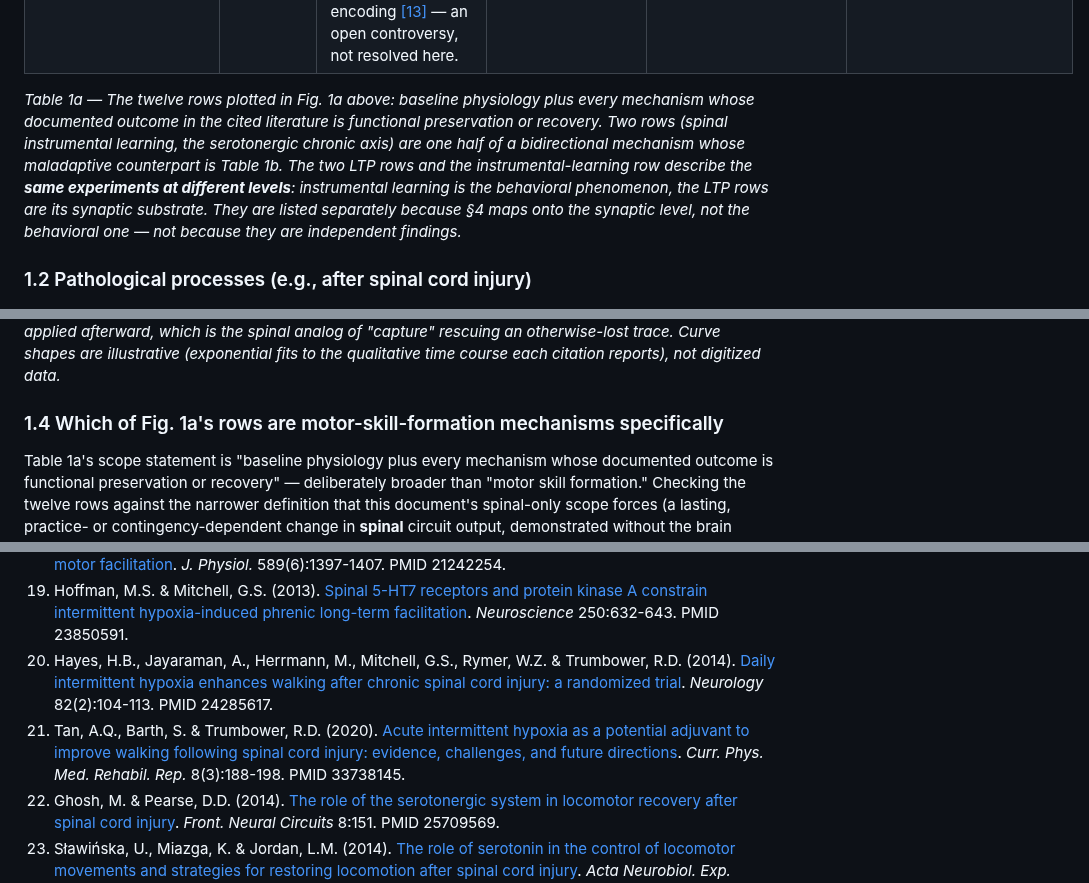
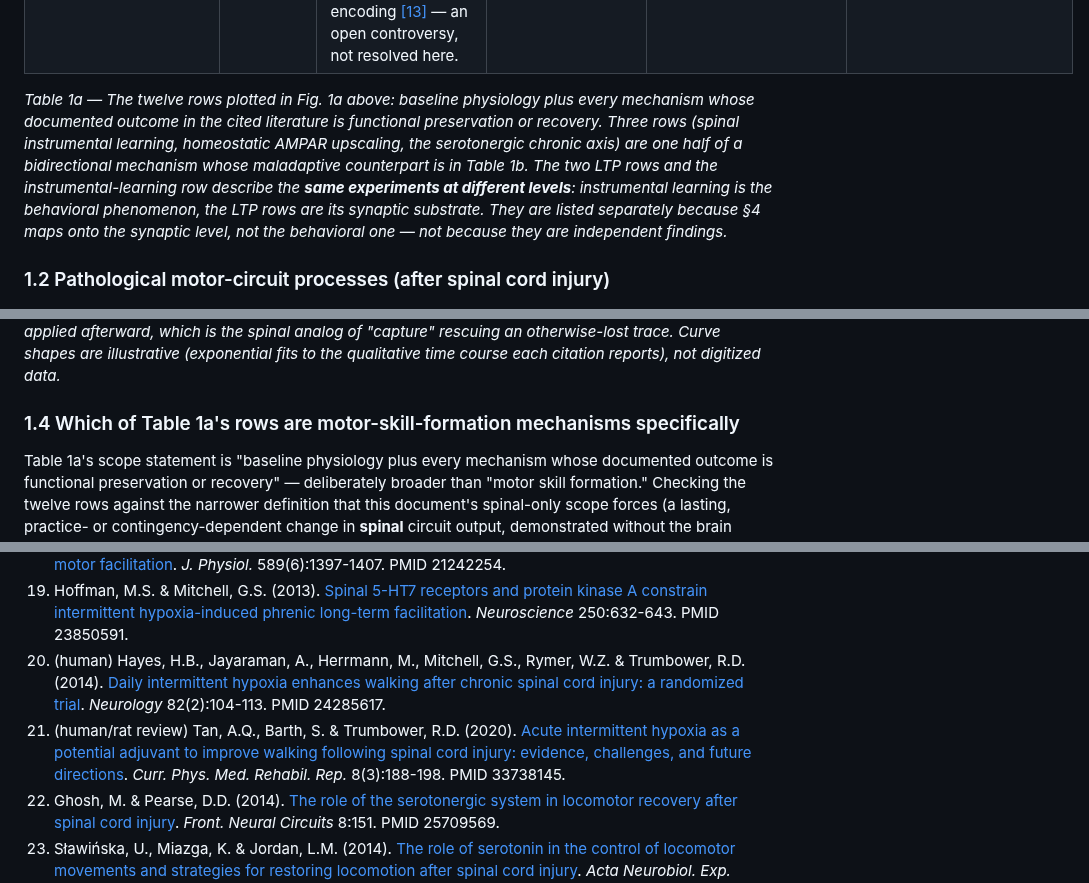
Before and after one commit to max-talanov/tinyCPG, a Markdown page: spinal_plasticity_as_learning_spec.md, 3 parts joined by grey strips. Drawn GitHub-style.

```diff
--- a/spinal_plasticity_as_learning_spec.md
+++ b/spinal_plasticity_as_learning_spec.md
@@ -57,9 +63,9 @@ columns, axis and scale so the two are directly comparable.
 | H-reflex operant conditioning, Phase II | [[8]](#ref-8)[[9]](#ref-9) | The slow, large, multi-site component of H-reflex conditioning — altered motoneuron firing threshold, GABAergic terminal density, and interneuron properties — that consolidates over weeks of continued training. | 6–7 weeks; large, stable; **multi-site** | Same pathway | Demonstrated to correct locomotor asymmetry after spinal cord injury when combined with training — the closest published result to the model's own stated rehab goal. |
 | Task-specific spinal locomotor learning (train-to-stand vs. train-to-step) | [[11]](#ref-11)[[12]](#ref-12); contested by [[13]](#ref-13) | Complete-transection cats trained daily to either stand or step relearn specifically the trained task — stand-trained cats stand well but step poorly, and step-trained cats step well but stand poorly — the clearest behavioral demonstration that the isolated lumbar CPG itself, not just a single reflex pathway, can be shaped by training [[11]](#ref-11), framed explicitly as spinal motor learning by [[12]](#ref-12). **Contested**: a later study found both standing and locomotion recover under non-task-specific stimulation, or with no training at all, attributing recovery to a general return of spinal circuit excitability rather than task-specific activity-dependent encoding [[13]](#ref-13) — an open controversy, not resolved here. | Daily training, ~8–12 weeks to a stable task-specific outcome | Lumbar locomotor CPG circuitry below a complete thoracic spinal transection (cat) | The strongest available evidence that a CPG core like this model's `RG-E`/`RG-F` — not just an afferent pathway — is a legitimate target for a "trained skill" framing. But the Harnie et al. 2019 contestation means this row shouldn't be read as an uncontested green light for CPG-level consolidation the way Wolpaw's Ia→motoneuron pathway is (§3's `Ia→RG` mapping stands on Wolpaw's result specifically, not on this one). |
 
-*Table 1a — The twelve rows plotted in Fig. 1a above: baseline physiology plus every mechanism whose documented outcome in the cited literature is functional preservation or recovery. Two rows (spinal instrumental learning, the serotonergic chronic axis) are one half of a bidirectional mechanism whose maladaptive counterpart is Table 1b. The two LTP rows and the instrumental-learning row describe the **same experiments at different levels**: instrumental learning is the behavioral phenomenon, the LTP rows are its synaptic substrate. They are listed separately because §4 maps onto the synaptic level, not the behavioral one — not because they are independent findings.*
+*Table 1a — The twelve rows plotted in Fig. 1a above: baseline physiology plus every mechanism whose documented outcome in the cited literature is functional preservation or recovery. Three rows (spinal instrumental learning, homeostatic AMPAR upscaling, the serotonergic chronic axis) are one half of a bidirectional mechanism whose maladaptive counterpart is in Table 1b. The two LTP rows and the instrumental-learning row describe the **same experiments at different levels**: instrumental learning is the behavioral phenomenon, the LTP rows are its synaptic substrate. They are listed separately because §4 maps onto the synaptic level, not the behavioral one — not because they are independent findings.*
 
-### 1.2 Pathological processes (e.g., after spinal cord injury)
+### 1.2 Pathological motor-circuit processes (after spinal cord injury)
 
 ![Three pathological motor-circuit plasticity processes on the same logarithmic time axis as Fig. 1a, one bar per Table 1b row with its reference numbers, hatched to distinguish them from the healthy set and colored by the same mechanism-family scheme — orange for Grau's non-contingent maladaptive suppression, gray for KCC2-loss-driven homeostatic downscaling failure, and teal for untreated chronic serotonergic dysregulation.](spinal_timescale_pathological.png)
 
@@ -102,7 +108,7 @@ homeostasis) than the tag-and-capture story in §2.
 
 *Fig. 2 — Bidirectional homeostatic scaling. **(2a) Healthy** (left): the upscaling response to deafferentation — a single, reliably-reported trajectory; there is no "blocked" condition in the cited literature, so only one trace is shown. **(2b) Pathological** (right): KCC2 loss (downscaling failure) after SCI, training vs. none — both traces take the identical acute post-injury drop; they diverge only in whether locomotor training is applied afterward, which is the spinal analog of "capture" rescuing an otherwise-lost trace. Curve shapes are illustrative (exponential fits to the qualitative time course each citation reports), not digitized data.*
 
-### 1.4 Which of Fig. 1a's rows are motor-skill-formation mechanisms specifically
+### 1.4 Which of Table 1a's rows are motor-skill-formation mechanisms specifically
 
 Table 1a's scope statement is "baseline physiology plus every mechanism whose
 documented outcome is functional preservation or recovery" — deliberately
@@ -493,8 +500,8 @@ here.
 17. <a id="ref-17"></a>Tadjalli, A. & Mitchell, G.S. (2019). [Cervical spinal 5-HT2A and 5-HT2B receptors are both necessary for moderate acute intermittent hypoxia-induced phrenic long-term facilitation](https://pubmed.ncbi.nlm.nih.gov/31219768/). *J. Appl. Physiol.* 127(2):432-443. PMID 31219768.
 18. <a id="ref-18"></a>Hoffman, M.S. & Mitchell, G.S. (2011). [Spinal 5-HT7 receptor activation induces long-lasting phrenic motor facilitation](https://pubmed.ncbi.nlm.nih.gov/21242254/). *J. Physiol.* 589(6):1397-1407. PMID 21242254.
 19. <a id="ref-19"></a>Hoffman, M.S. & Mitchell, G.S. (2013). [Spinal 5-HT7 receptors and protein kinase A constrain intermittent hypoxia-induced phrenic long-term facilitation](https://pubmed.ncbi.nlm.nih.gov/23850591/). *Neuroscience* 250:632-643. PMID 23850591.
-20. <a id="ref-20"></a>Hayes, H.B., Jayaraman, A., Herrmann, M., Mitchell, G.S., Rymer, W.Z. & Trumbower, R.D. (2014). [Daily intermittent hypoxia enhances walking after chronic spinal cord injury: a randomized trial](https://pubmed.ncbi.nlm.nih.gov/24285617/). *Neurology* 82(2):104-113. PMID 24285617.
-21. <a id="ref-21"></a>Tan, A.Q., Barth, S. & Trumbower, R.D. (2020). [Acute intermittent hypoxia as a potential adjuvant to improve walking following spinal cord injury: evidence, challenges, and future directions](https://pubmed.ncbi.nlm.nih.gov/33738145/). *Curr. Phys. Med. Rehabil. Rep.* 8(3):188-198. PMID 33738145.
+20. <a id="ref-20"></a>(human) Hayes, H.B., Jayaraman, A., Herrmann, M., Mitchell, G.S., Rymer, W.Z. & Trumbower, R.D. (2014). [Daily intermittent hypoxia enhances walking after chronic spinal cord injury: a randomized trial](https://pubmed.ncbi.nlm.nih.gov/24285617/). *Neurology* 82(2):104-113. PMID 24285617.
+21. <a id="ref-21"></a>(human/rat review) Tan, A.Q., Barth, S. & Trumbower, R.D. (2020). [Acute intermittent hypoxia as a potential adjuvant to improve walking following spinal cord injury: evidence, challenges, and future directions](https://pubmed.ncbi.nlm.nih.gov/33738145/). *Curr. Phys. Med. Rehabil. Rep.* 8(3):188-198. PMID 33738145.
 22. <a id="ref-22"></a>Ghosh, M. & Pearse, D.D. (2014). [The role of the serotonergic system in locomotor recovery after spinal cord injury](https://pubmed.ncbi.nlm.nih.gov/25709569/). *Front. Neural Circuits* 8:151. PMID 25709569.
 23. <a id="ref-23"></a>Sławińska, U., Miazga, K. & Jordan, L.M. (2014). [The role of serotonin in the control of locomotor movements and strategies for restoring locomotion after spinal cord injury](https://pubmed.ncbi.nlm.nih.gov/24993627/). *Acta Neurobiol. Exp.* 74(2):172-187. PMID 24993627.
 
```
Also changed, not shown: other parts of spinal_plasticity_as_learning_spec.md (+39 -32 lines), CLAUDE.md (+3 -3 lines).
